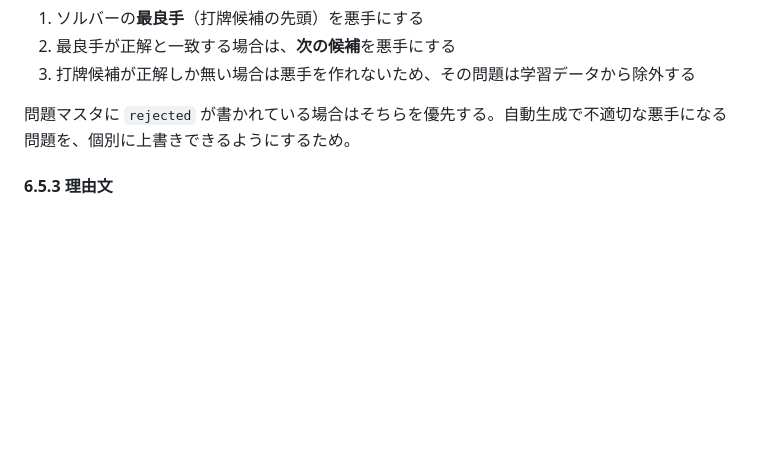
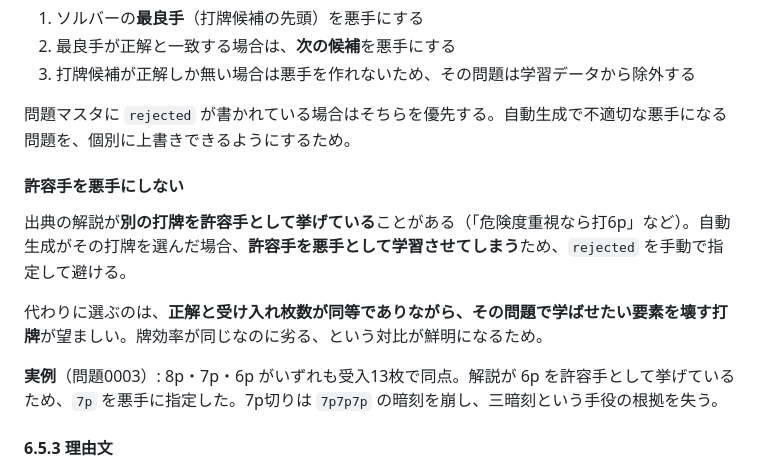
Before and after one commit to itagakishintaro/mahjong416, a Markdown page: nanikiru-ai-design-doc.md, the part around the change. GitHub-like rendering; blank space fills up the shorter version.

Commit message:
docs(nanikiru): 許容手を悪手にしない方針を記録
出典の解説が別の打牌を許容手として挙げている場合、自動生成がその打牌を
選ぶと許容手を悪手として学習させてしまう。rejected を手動指定して避ける
方針を確定した（問題0003で実際に発生）。

- design doc §6.5.2 に「許容手を悪手にしない」を追加。代わりに選ぶのは
  「受け入れ枚数が同等でありながら、その問題で学ばせたい要素を壊す打牌」
- データ入力スキルの手順5を書き換え。悪手は自動生成に任せ、確認するのは
  「自動生成された悪手が解説の許容手と一致していないか」の1点だけにした

種別ベースの抽出を前提にした旧手順は、実装の削除に合わせて除いた。

Co-Authored-By: Claude Opus 5 <noreply@anthropic.com>

```diff
--- a/nanikiru-ai-design-doc.md
+++ b/nanikiru-ai-design-doc.md
@@ -439,6 +439,14 @@ Vertex AI のプリファレンス チューニングの形式に従う。
 
 問題マスタに `rejected` が書かれている場合はそちらを優先する。自動生成で不適切な悪手になる問題を、個別に上書きできるようにするため。
 
+#### 許容手を悪手にしない
+
+出典の解説が**別の打牌を許容手として挙げている**ことがある（「危険度重視なら打6p」など）。自動生成がその打牌を選んだ場合、**許容手を悪手として学習させてしまう**ため、`rejected` を手動で指定して避ける。
+
+代わりに選ぶのは、**正解と受け入れ枚数が同等でありながら、その問題で学ばせたい要素を壊す打牌**が望ましい。牌効率が同じなのに劣る、という対比が鮮明になるため。
+
+**実例**（問題0003）: 8p・7p・6p がいずれも受入13枚で同点。解説が 6p を許容手として挙げているため、`7p` を悪手に指定した。7p切りは `7p7p7p` の暗刻を崩し、三暗刻という手役の根拠を失う。
+
 #### 6.5.3 理由文
 
 **牌効率だけを根拠にした浅い理由文**を、ソルバーの数値から組み立てる。正解の打牌には触れない（悪手側の出力に正解が現れると対比が崩れるため）。
```
Also changed, not shown: 1 other file.
